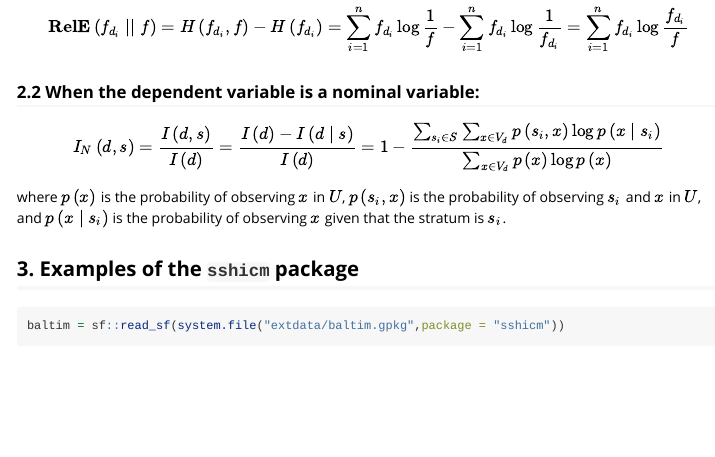
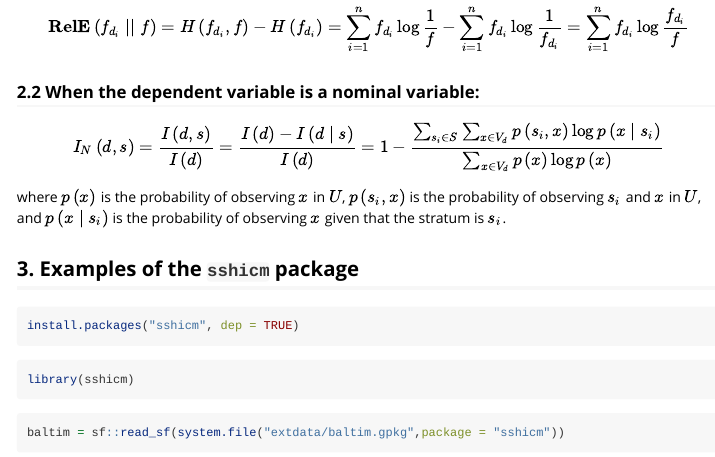
Before and after one commit to stscl/sshicm, an R Markdown document (vignettes/sshicm.Rmd): the page in a window 1100 px wide, from 1430 px down. Rendered offline with R 4.5, knitr and Pandoc, with nearby package versions; some code elsewhere in the file could not run offline.

Commit message:
fix error of vignette

````diff
--- a/vignettes/sshicm.Rmd
+++ b/vignettes/sshicm.Rmd
@@ -83,0 +85 @@ where $p\left(x\right)$ is the probability of observing $x$ in $U$, $p\left(s_i,
+install.packages("sshicm", dep = TRUE)
@@ -84,3 +90,7 @@ where $p\left(x\right)$ is the probability of observing $x$ in $U$, $p\left(s_i,
+library(sshicm)
+```
+
+
 ```{r}
 baltim = sf::read_sf(system.file("extdata/baltim.gpkg",package = "sshicm"))
 sshicm(PRICE ~ .,baltim,type = "IC")
````
Also changed, not shown: vignettes/sshicm.Rmd (5 more changed lines).
